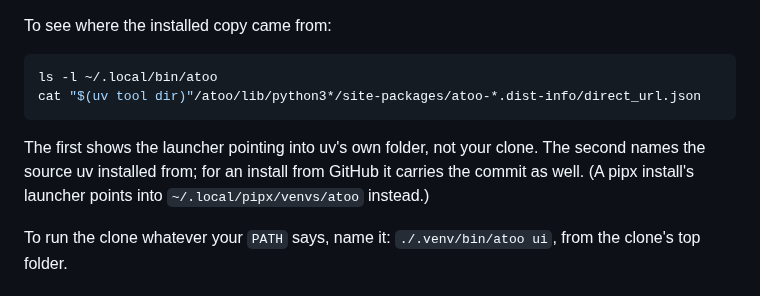
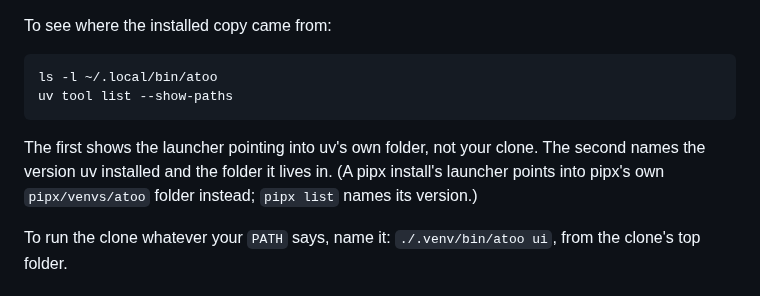
Before and after one commit to corourke/Atoo, a Markdown page: docs/user/install-from-checkout.md, the part around the change. Drawn GitHub-style.

````diff
--- a/docs/user/install-from-checkout.md
+++ b/docs/user/install-from-checkout.md
@@ -131,13 +131,13 @@ To see where the installed copy came from:
 
 ```bash
 ls -l ~/.local/bin/atoo
-cat "$(uv tool dir)"/atoo/lib/python3*/site-packages/atoo-*.dist-info/direct_url.json
+uv tool list --show-paths
 ```
 
 The first shows the launcher pointing into uv's own folder, not your
-clone. The second names the source uv installed from; for an install
-from GitHub it carries the commit as well. (A pipx install's launcher
-points into `~/.local/pipx/venvs/atoo` instead.)
+clone. The second names the version uv installed and the folder it
+lives in. (A pipx install's launcher points into pipx's own
+`pipx/venvs/atoo` folder instead; `pipx list` names its version.)
 
 To run the clone whatever your `PATH` says, name it:
 `./.venv/bin/atoo ui`, from the clone's top folder.
````
Also changed, not shown: docs/user/install.md (+18 -21 lines).
